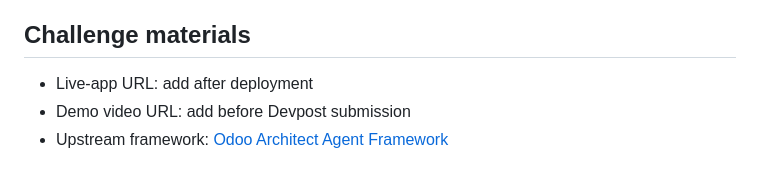
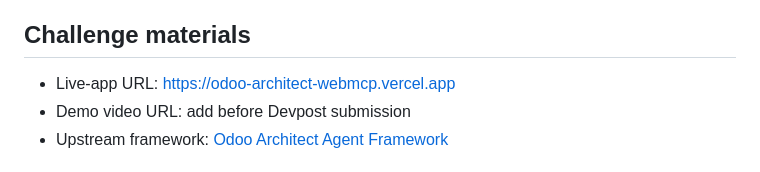
Before and after one commit to omersx/odoo-architect-webmcp, a Markdown page: README.md, the part around the change. GitHub-like rendering.

Commit message:
Docs: add Vercel live-app URL

```diff
--- a/README.md
+++ b/README.md
@@ -56,7 +56,7 @@ After reviewing the visible plan, confirm approval and ask the agent to call `ap
 
 ## Challenge materials
 
-- Live-app URL: add after deployment
+- Live-app URL: https://odoo-architect-webmcp.vercel.app
 - Demo video URL: add before Devpost submission
 - Upstream framework: [Odoo Architect Agent Framework](https://github.com/omersx/odoo-architect-agent-framework)
 
```
